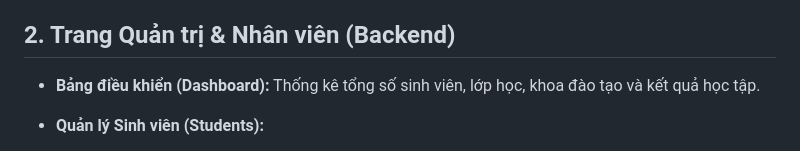
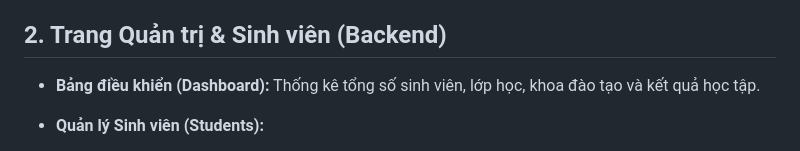
Before and after one commit to HOAPO005/awscam, a Markdown page: README.md, the part around the change. GitHub-like rendering.

```diff
--- a/README.md
+++ b/README.md
@@ -14,7 +14,7 @@ Chào mừng đến với dự án **StudentMVC** - Hệ thống quản lý sinh
 * **Thông tin Chi tiết:** Xem hồ sơ đầy đủ của sinh viên bao gồm lớp học, khoa và kết quả học tập.
 * **Liên hệ & Hỗ trợ:** Sinh viên có thể gửi phản hồi hoặc yêu cầu hỗ trợ đến quản trị viên.
 
-## 2. Trang Quản trị & Nhân viên (Backend)
+## 2. Trang Quản trị & Sinh viên (Backend)
 
 * **Bảng điều khiển (Dashboard):** Thống kê tổng số sinh viên, lớp học, khoa đào tạo và kết quả học tập.
 * **Quản lý Sinh viên (Students):**
```
